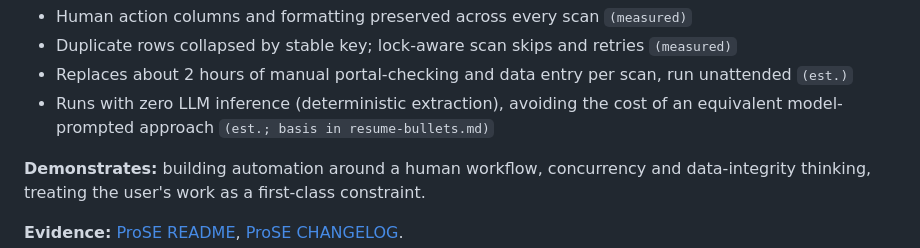
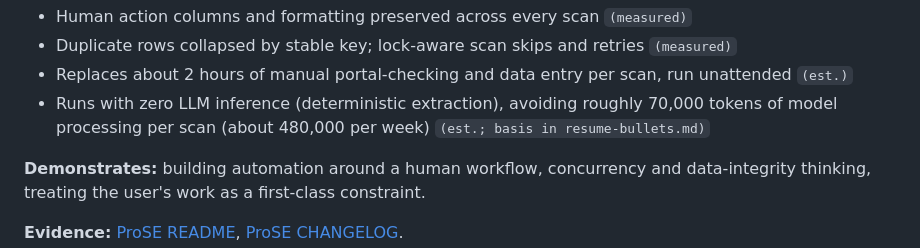
Before and after one commit to jshiba-stack/RFP-Automation-Matrix, a Markdown page: docs/highlights/case-studies.md, the part around the change. Drawn GitHub-style.

```diff
--- a/docs/highlights/case-studies.md
+++ b/docs/highlights/case-studies.md
@@ -153,7 +153,7 @@ no longer produces a lost scan or a litter of copies.
 - Human action columns and formatting preserved across every scan `(measured)`
 - Duplicate rows collapsed by stable key; lock-aware scan skips and retries `(measured)`
 - Replaces about 2 hours of manual portal-checking and data entry per scan, run unattended `(est.)`
-- Runs with zero LLM inference (deterministic extraction), avoiding the cost of an equivalent model-prompted approach `(est.; basis in resume-bullets.md)`
+- Runs with zero LLM inference (deterministic extraction), avoiding roughly 70,000 tokens of model processing per scan (about 480,000 per week) `(est.; basis in resume-bullets.md)`
 
 **Demonstrates:** building automation around a human workflow, concurrency and
 data-integrity thinking, treating the user's work as a first-class constraint.
```
Also changed, not shown: docs/highlights/resume-bullets.md (+14 -13 lines).
